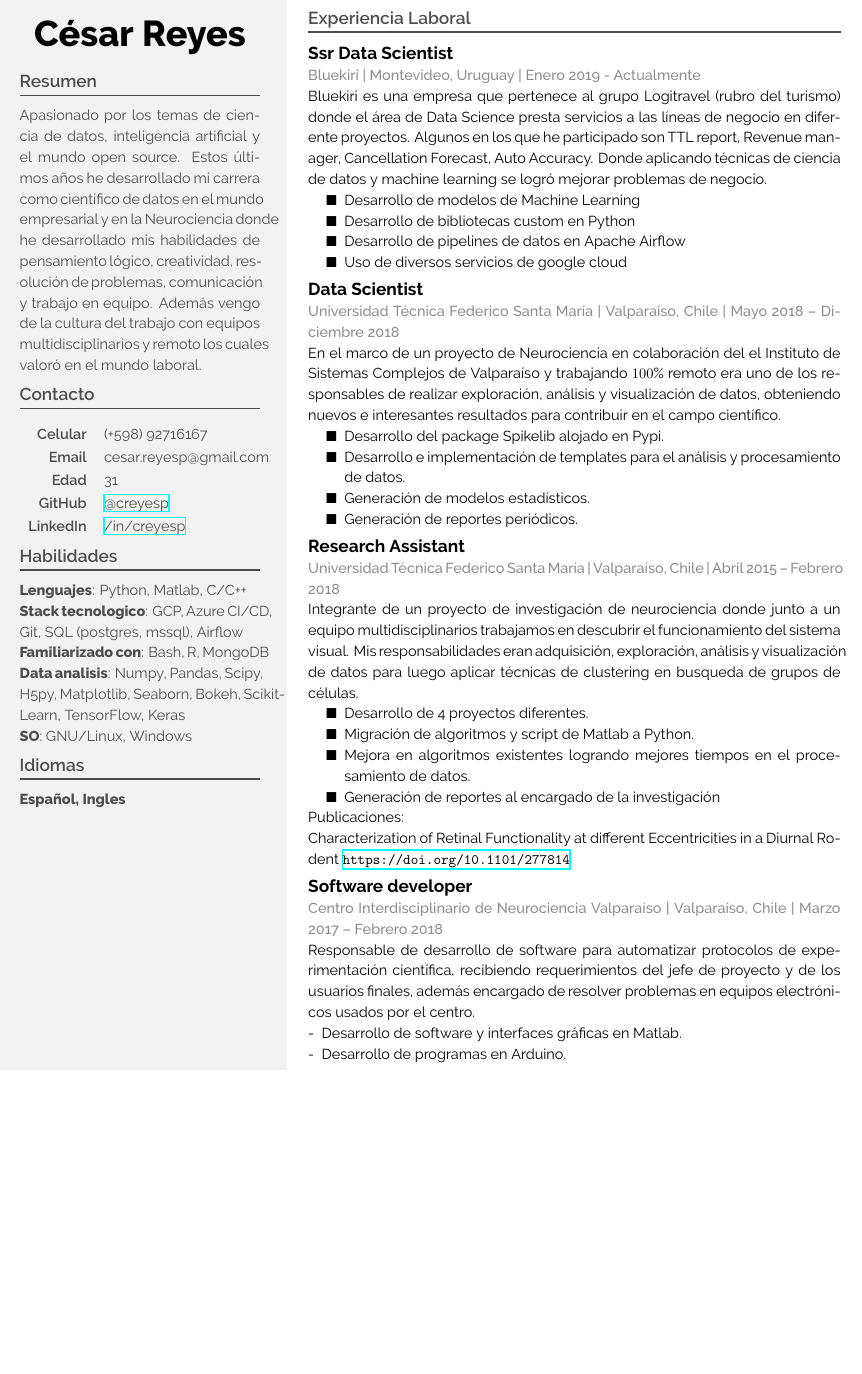
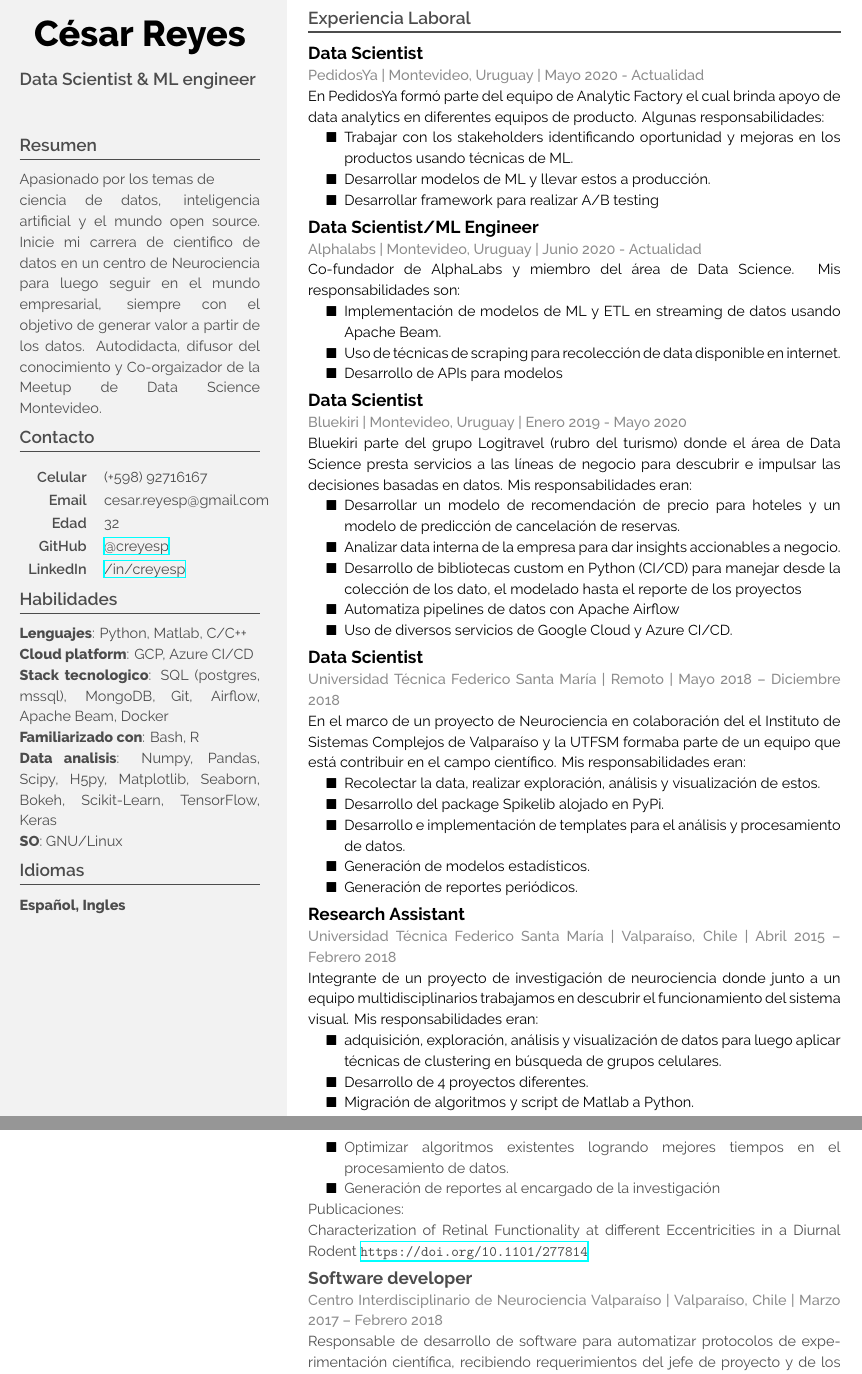
Before and after one commit to creyesp/Resume, a LaTeX CV (CV_Cesar_Reyes_Pino_es.tex): part of page 1 of 2 before the commit and two parts of pages 1 and 2 of 2 after it, the two joined at a grey line, cut so that both start at the same text, the shorter picture padded with empty space. Compiled offline with XeLaTeX.

Commit message:
update last jobs

```diff
--- a/CV_Cesar_Reyes_Pino_es.tex
+++ b/CV_Cesar_Reyes_Pino_es.tex
@@ -26,6 +26,11 @@
 \usepackage{pstricks}
 \usepackage{amssymb}
 \usepackage{paralist}
+
+\tolerance=1
+\emergencystretch=\maxdimen
+\hyphenpenalty=10000
+\hbadness=10000
 
 \usepackage[pdfauthor={Cesar Reyes}, pdftitle={Cesar Reyes's Resume}, pdfkeywords={}]{hyperref}
 \usepackage{hyperref}
@@ -143,14 +148,14 @@
 
 		\name{C\'esar}{Reyes}
 
-		%\tagline{Student \& Developer}
+		\tagline{Data Scientist \& ML engineer}
 
 		\section{Resumen}
 
 		\color{dark}
 
-		Apasionado por los temas de ciencia de datos, inteligencia artificial y el mundo open source.
-		Estos últimos años he desarrollado mi carrera como científico de datos en el mundo empresarial y en la Neurociencia donde he desarrollado mis habilidades de pensamiento lógico, creatividad, resolución de problemas, comunicación y trabajo en equipo. Además vengo de la cultura del trabajo con equipos multidisciplinarios y remoto los cuales valoró en el mundo laboral.
+		Apasionado por los temas de \\ciencia de datos, inteligencia artificial y el mundo open source.
+		Inicie mi carrera de cientifico de datos en un centro de Neurociencia para luego seguir en el mundo empresarial, siempre con el objetivo de generar valor a partir de los datos. Autodidacta, difusor del conocimiento y Co-orgaizador de la Meetup de Data Science Montevideo.
 
 		\section{Contacto}
 
@@ -159,7 +164,7 @@
 		\begin{tabular}{rl}
 			\contactline{Celular}{(+598) 92716167} \\
 			\contactline{Email}{cesar.reyesp@gmail.com} \\
-			\contactline{Edad}{31} \\
+			\contactline{Edad}{32} \\
 			\contactline{GitHub}{\href{https://github.com/creyesp}{@creyesp}} \\
 			\contactline{LinkedIn}{\href{https://linkedin.com/in/creyesp}{/in/creyesp}}
 		\end{tabular}
@@ -168,11 +173,12 @@
 
 		%    \skill{Python (+3 años)}{4}
 		\textbf{Lenguajes}: Python, Matlab, C/C++\\
-		\textbf{Stack tecnologico}: GCP, Azure CI/CD, Git, SQL (postgres, mssql), Airflow\\
-		\textbf{Familiarizado con}: Bash, R, MongoDB\\
+		\textbf{Cloud platform}: GCP, Azure CI/CD \\
+		\textbf{Stack tecnologico}:  SQL (postgres, mssql), MongoDB, Git, Airflow, Apache Beam, Docker\\
+		\textbf{Familiarizado con}: Bash, R\\
 		\textbf{Data analisis}: Numpy, Pandas, Scipy, H5py, Matplotlib, Seaborn, Bokeh,
 		Scikit-Learn, TensorFlow, Keras\\
-		\textbf{SO}: GNU/Linux, Windows
+		\textbf{SO}: GNU/Linux
 
 		\section{Idiomas}
 		\textbf{Español, Ingles}
@@ -185,16 +191,29 @@
 	\vspace{-25pt}  % Change this value to adjust the position of the right
 
 	\section{Experiencia Laboral}
+	\block{Data Scientist}
+	{PedidosYa | Montevideo, Uruguay | Mayo 2020 - Actualidad}
+	{
+		En PedidosYa formó parte del equipo de Analytic Factory el cual brinda apoyo de data analytics en diferentes equipos de producto. Algunas responsabilidades:
 
-	\block{Ssr Data Scientist}
-	{Bluekiri | Montevideo, Uruguay | Enero 2019 - Actualmente}
+		\begin{itemize}
+			\item Trabajar con los stakeholders identificando oportunidad y mejoras en los productos usando técnicas de ML.
+			\item Desarrollar modelos de ML y llevar estos a producción.
+			\item Desarrollar framework para realizar A/B testing
+		\end{itemize}
+	}
+
+	\vspace{.5em}
+
+	\block{Data Scientist/ML Engineer}
+	{Alphalabs | Montevideo, Uruguay | Junio 2020 - Actualidad}
 	{
-		Bluekiri es una empresa que pertenece al grupo Logitravel (rubro del turismo) donde el área de Data Science presta servicios a las líneas de negocio en diferente proyectos. Algunos en los que he participado son TTL report, Revenue manager, Cancellation Forecast, Auto Accuracy. Donde aplicando técnicas de ciencia de datos y machine learning se logró mejorar problemas de negocio.
+		Co-fundador de AlphaLabs y miembro del área de Data Science. Mis responsabilidades son:
+
 		\begin{itemize}
-			\item Desarrollo de modelos de Machine Learning
-			\item Desarrollo de bibliotecas custom en Python
-			\item Desarrollo de pipelines de datos en Apache Airflow
-			\item Uso de diversos servicios de google cloud
+			\item Implementación de modelos de ML y ETL en streaming de datos usando Apache Beam.
+			\item Uso de técnicas de scraping para recolección de data disponible en internet.
+			\item Desarrollo de APIs para modelos
 		\end{itemize}
 
 	}
@@ -202,17 +221,36 @@
 	\vspace{.5em}
 
 	\block{Data Scientist}
-	{Universidad Técnica Federico Santa María | Valparaíso, Chile | Mayo 2018 – Diciembre 2018}
+	{Bluekiri | Montevideo, Uruguay | Enero 2019 - Mayo 2020}
 	{
-		En el marco de un proyecto de Neurociencia en colaboración del el Instituto de Sistemas Complejos de Valparaíso y trabajando $100\%$ remoto era uno de los responsables de realizar exploración, análisis y visualización de datos, obteniendo nuevos e interesantes resultados para contribuir en el campo científico.
+		Bluekiri parte del grupo Logitravel (rubro del turismo) donde el área de Data Science presta servicios a las líneas de negocio para descubrir e impulsar las decisiones basadas en datos. Mis responsabilidades eran:
+
 
 		\begin{itemize}
-			\item Desarrollo del package Spikelib alojado en Pypi.
+			\item Desarrollar un modelo de recomendación de precio para hoteles y un modelo de predicción de cancelación de reservas.
+			\item Analizar data interna de la empresa para dar insights accionables a negocio.
+			\item Desarrollo de bibliotecas custom en Python (CI/CD) para manejar desde la colección de los dato, el modelado hasta el reporte de los proyectos
+			\item Automatiza pipelines de datos con Apache Airflow
+			\item Uso de diversos servicios de Google Cloud y Azure CI/CD.
+		\end{itemize}
+
+	}
+
+
+	\vspace{.5em}
+
+	\block{Data Scientist}
+	{Universidad Técnica Federico Santa María | Remoto | Mayo 2018 – Diciembre 2018 }
+	{
+		En el marco de un proyecto de Neurociencia en colaboración del el Instituto de Sistemas Complejos de Valparaíso y la UTFSM formaba parte de un equipo que está contribuir en el campo científico. Mis responsabilidades eran:
+
+		\begin{itemize}
+			\item Recolectar la data, realizar exploración, análisis y visualización de estos.
+			\item Desarrollo del package Spikelib alojado en PyPi.
 			\item Desarrollo e implementación de templates para el análisis y procesamiento de datos.
 			\item Generación de modelos estadísticos.
 			\item Generación de reportes periódicos.
 		\end{itemize}
-
 
 	}
 
@@ -221,12 +259,13 @@
 	\block{Research Assistant}
 	{Universidad Técnica Federico Santa María | Valparaíso, Chile | Abril 2015 – Febrero 2018}
 	{
-		Integrante de un proyecto de investigación de neurociencia donde junto a un equipo multidisciplinarios trabajamos en descubrir el funcionamiento del sistema visual. Mis responsabilidades eran adquisición, exploración, análisis y visualización de datos para luego aplicar técnicas de clustering en busqueda de grupos de células.
+		Integrante de un proyecto de investigación de neurociencia donde junto a un equipo multidisciplinarios trabajamos en descubrir el funcionamiento del sistema visual. Mis responsabilidades eran:
 
 		\begin{itemize}
+			\item adquisición, exploración, análisis y visualización de datos para luego aplicar técnicas de clustering en búsqueda de grupos celulares.
 			\item Desarrollo de 4 proyectos diferentes.
 			\item Migración de algoritmos y script de Matlab a Python.
-			\item Mejora en algoritmos existentes logrando mejores tiempos en el procesamiento de datos.
+			\item Optimizar algoritmos existentes logrando mejores tiempos en el procesamiento de datos.
 			\item Generación de reportes al encargado de la investigación
 
 		\end{itemize}
@@ -237,14 +276,11 @@
 
 	\vspace{.5em}
 
+
 	\block{Software developer}
 	{Centro Interdisciplinario de Neurociencia Valparaíso | Valparaíso, Chile | Marzo 2017 – Febrero 2018}
 	{
-		Responsable de desarrollo de software para automatizar protocolos de expe- rimentación científica, recibiendo requerimientos del jefe de proyecto y de los usuarios finales, además encargado de resolver problemas en equipos electrónicos usados por el centro.
-		\begin{itemize}[-]
-			\item Desarrollo de software y interfaces gráficas en Matlab.
-			\item Desarrollo de programas en Arduino.
-		\end{itemize}
+		Responsable de desarrollo de software para automatizar protocolos de expe- rimentación científica, recibiendo requerimientos del jefe de proyecto y de los usuarios finales.
 	}
 
 	\vspace{.5em}
```
Also changed, not shown: CV_Cesar_Reyes_Pino_es.pdf, CV_Cesar_Reyes_Pino_es.tex (1 more changed lines).
